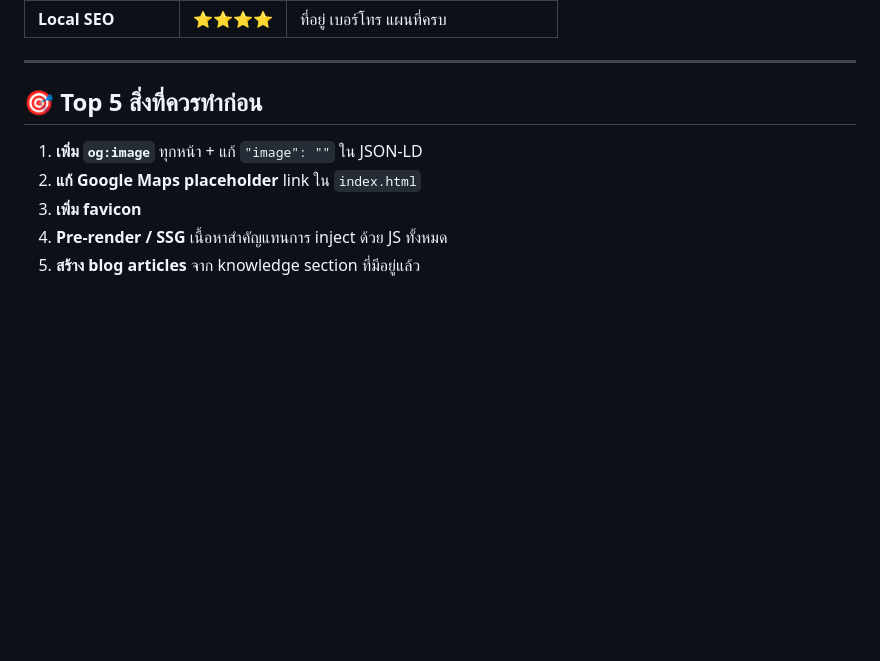
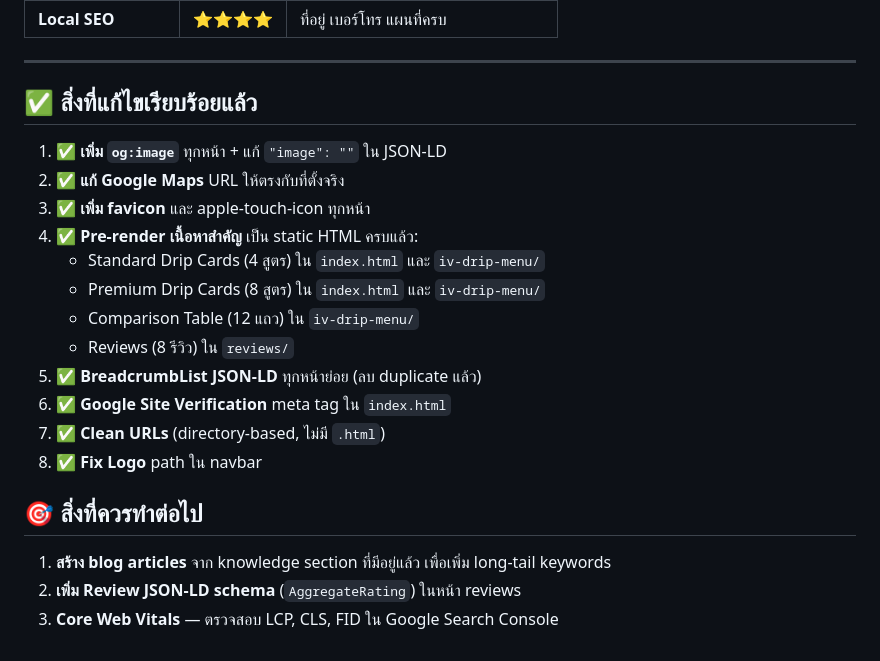
Before and after one commit to korrakottum-code/cloudclinic, a Markdown page: seo-review.md, the part around the change. GitHub-like rendering; blank space fills up the shorter version.

Commit message:
docs: Update seo-review.md to reflect all completed fixes

```diff
--- a/seo-review.md
+++ b/seo-review.md
@@ -156,10 +156,23 @@ OG tags ขาด `og:image` และ `og:url` — ทำให้แชร์
 
 ---
 
-## 🎯 Top 5 สิ่งที่ควรทำก่อน
+## ✅ สิ่งที่แก้ไขเรียบร้อยแล้ว
 
-1. **เพิ่ม `og:image`** ทุกหน้า + แก้ `"image": ""` ใน JSON-LD
-2. **แก้ Google Maps placeholder** link ใน `index.html`
-3. **เพิ่ม favicon**
-4. **Pre-render / SSG** เนื้อหาสำคัญแทนการ inject ด้วย JS ทั้งหมด
-5. **สร้าง blog articles** จาก knowledge section ที่มีอยู่แล้ว
+1. ✅ **เพิ่ม `og:image`** ทุกหน้า + แก้ `"image": ""` ใน JSON-LD
+2. ✅ **แก้ Google Maps** URL ให้ตรงกับที่ตั้งจริง
+3. ✅ **เพิ่ม favicon** และ apple-touch-icon ทุกหน้า
+4. ✅ **Pre-render เนื้อหาสำคัญ** เป็น static HTML ครบแล้ว:
+   - Standard Drip Cards (4 สูตร) ใน `index.html` และ `iv-drip-menu/`
+   - Premium Drip Cards (8 สูตร) ใน `index.html` และ `iv-drip-menu/`
+   - Comparison Table (12 แถว) ใน `iv-drip-menu/`
+   - Reviews (8 รีวิว) ใน `reviews/`
+5. ✅ **BreadcrumbList JSON-LD** ทุกหน้าย่อย (ลบ duplicate แล้ว)
+6. ✅ **Google Site Verification** meta tag ใน `index.html`
+7. ✅ **Clean URLs** (directory-based, ไม่มี `.html`)
+8. ✅ **Fix Logo** path ใน navbar
+
+## 🎯 สิ่งที่ควรทำต่อไป
+
+1. **สร้าง blog articles** จาก knowledge section ที่มีอยู่แล้ว เพื่อเพิ่ม long-tail keywords
+2. **เพิ่ม Review JSON-LD schema** (`AggregateRating`) ในหน้า reviews
+3. **Core Web Vitals** — ตรวจสอบ LCP, CLS, FID ใน Google Search Console
```
